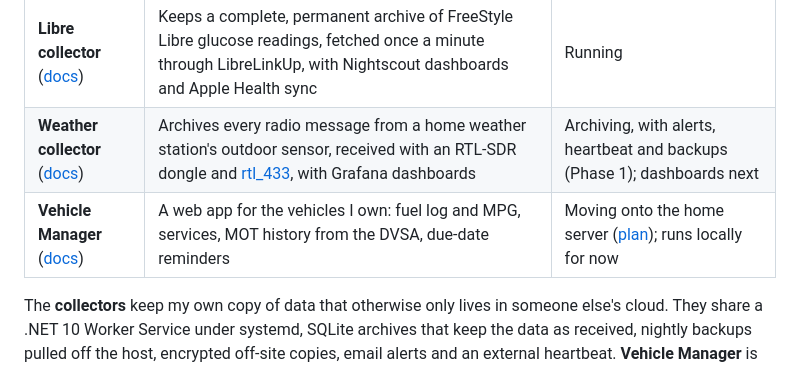
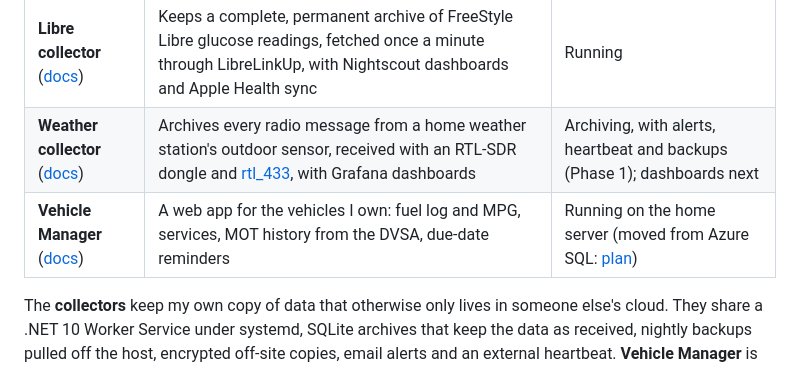
Before and after one commit to doowruc/GreenHedges.Collectors, a Markdown page: README.md, the part around the change. GitHub-like rendering.

```diff
--- a/README.md
+++ b/README.md
@@ -6,7 +6,7 @@ The services that run on a small always-on home server, in one repository and on
 |---|---|---|
 | **Libre collector** ([docs](docs/libre/README.md)) | Keeps a complete, permanent archive of FreeStyle Libre glucose readings, fetched once a minute through LibreLinkUp, with Nightscout dashboards and Apple Health sync | Running |
 | **Weather collector** ([docs](docs/weather/README.md)) | Archives every radio message from a home weather station's outdoor sensor, received with an RTL-SDR dongle and [rtl_433](https://github.com/merbanan/rtl_433), with Grafana dashboards | Archiving, with alerts, heartbeat and backups (Phase 1); dashboards next |
-| **Vehicle Manager** ([docs](docs/vehicle-manager/README.md)) | A web app for the vehicles I own: fuel log and MPG, services, MOT history from the DVSA, due-date reminders | Moving onto the home server ([plan](docs/vehicle-manager/HOMESERVER-MIGRATION.md)); runs locally for now |
+| **Vehicle Manager** ([docs](docs/vehicle-manager/README.md)) | A web app for the vehicles I own: fuel log and MPG, services, MOT history from the DVSA, due-date reminders | Running on the home server (moved from Azure SQL: [plan](docs/vehicle-manager/HOMESERVER-MIGRATION.md)) |
 
 The **collectors** keep my own copy of data that otherwise only lives in someone else's cloud. They share a .NET 10 Worker Service under systemd, SQLite archives that keep the data as received, nightly backups pulled off the host, encrypted off-site copies, email alerts and an external heartbeat. **Vehicle Manager** is an ASP.NET Core Razor Pages app on SQL Server. Everything is reached over Tailscale only.
 
```
Also changed, not shown: docs/vehicle-manager/HOMESERVER-MIGRATION.md (+3 -1 lines), docs/vehicle-manager/TODO.md (+7 -7 lines).
